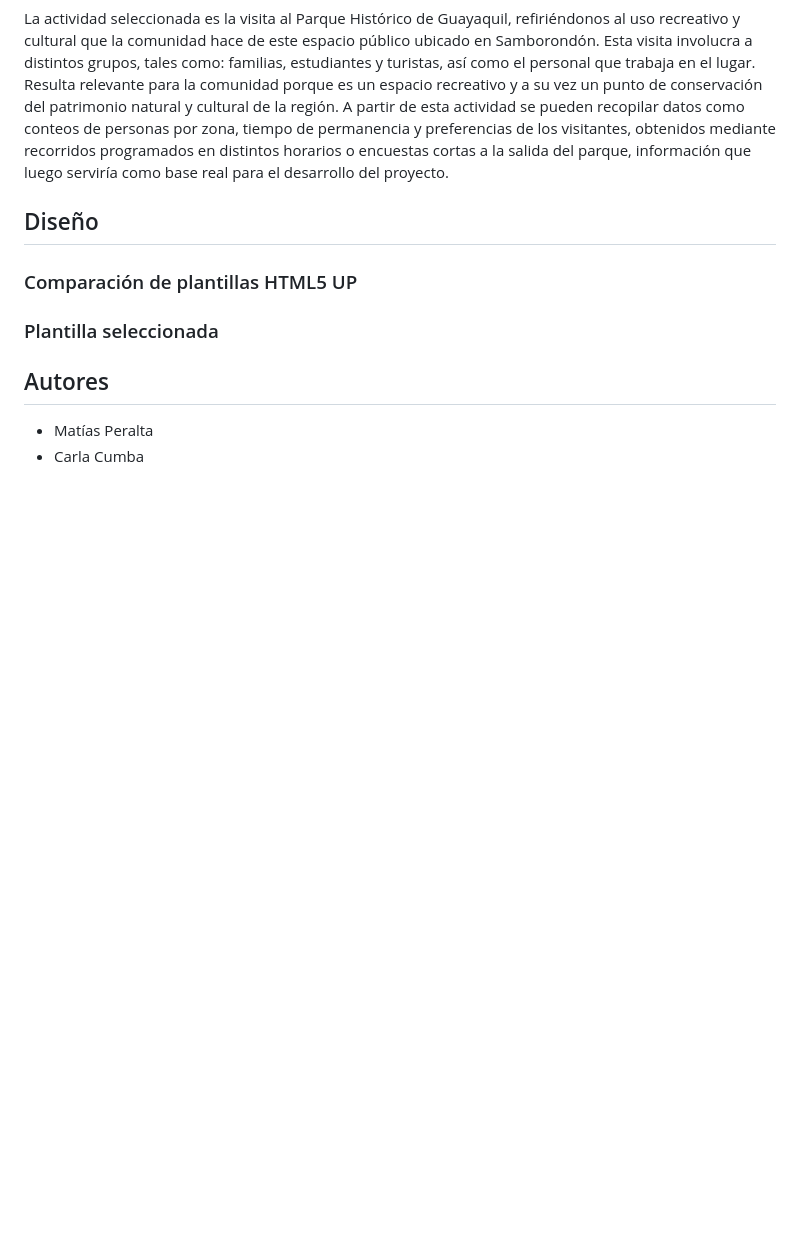
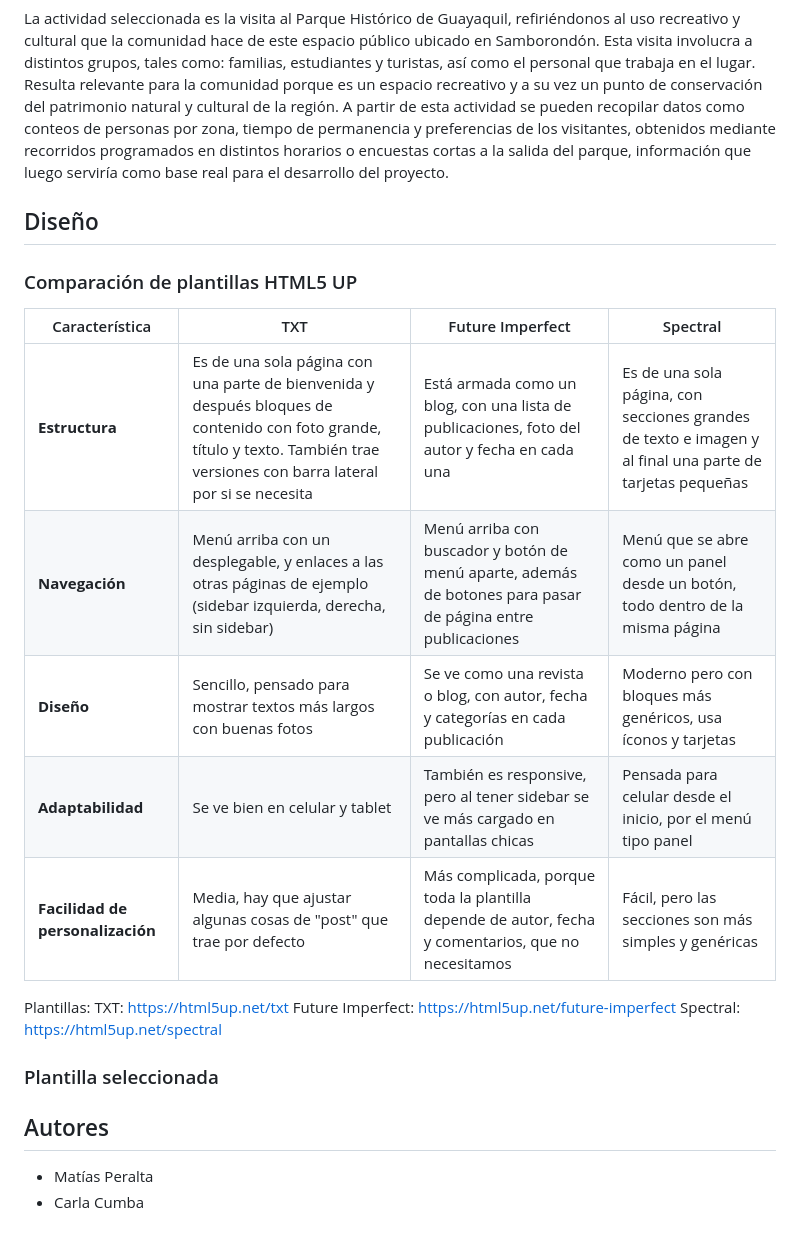
Before and after one commit to CCumba/parque_historico, a Markdown page: README.md, the part around the change. GitHub-like rendering; blank space fills up the shorter version.

```diff
--- a/README.md
+++ b/README.md
@@ -26,6 +26,19 @@ La actividad seleccionada es la visita al Parque Histórico de Guayaquil, refiri
 
 ### Comparación de plantillas HTML5 UP
 
+| Característica | TXT | Future Imperfect | Spectral |
+|---|---|---|---|
+| **Estructura** | Es de una sola página con una parte de bienvenida y después bloques de contenido con foto grande, título y texto. También trae versiones con barra lateral por si se necesita | Está armada como un blog, con una lista de publicaciones, foto del autor y fecha en cada una | Es de una sola página, con secciones grandes de texto e imagen y al final una parte de tarjetas pequeñas |
+| **Navegación** | Menú arriba con un desplegable, y enlaces a las otras páginas de ejemplo (sidebar izquierda, derecha, sin sidebar) | Menú arriba con buscador y botón de menú aparte, además de botones para pasar de página entre publicaciones | Menú que se abre como un panel desde un botón, todo dentro de la misma página |
+| **Diseño** | Sencillo, pensado para mostrar textos más largos con buenas fotos | Se ve como una revista o blog, con autor, fecha y categorías en cada publicación | Moderno pero con bloques más genéricos, usa íconos y tarjetas |
+| **Adaptabilidad** | Se ve bien en celular y tablet | También es responsive, pero al tener sidebar se ve más cargado en pantallas chicas | Pensada para celular desde el inicio, por el menú tipo panel |
+| **Facilidad de personalización** | Media, hay que ajustar algunas cosas de "post" que trae por defecto | Más complicada, porque toda la plantilla depende de autor, fecha y comentarios, que no necesitamos | Fácil, pero las secciones son más simples y genéricas |
+
+Plantillas:
+TXT: https://html5up.net/txt
+Future Imperfect: https://html5up.net/future-imperfect
+Spectral: https://html5up.net/spectral
+
 ### Plantilla seleccionada
 
 ## Autores
```
